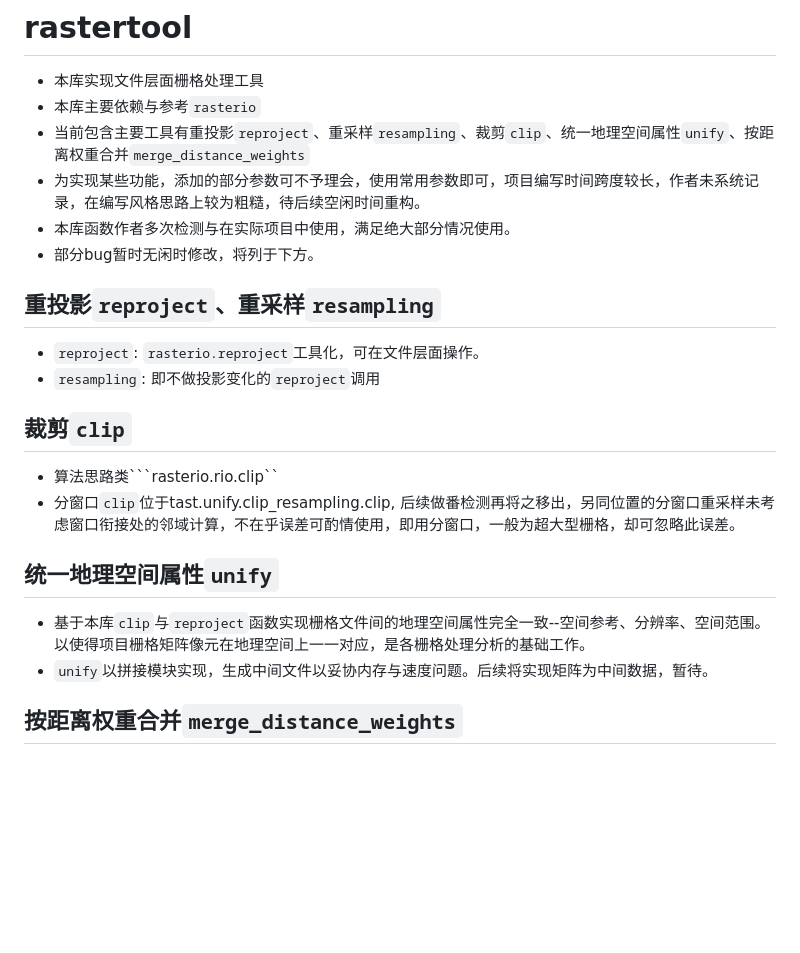
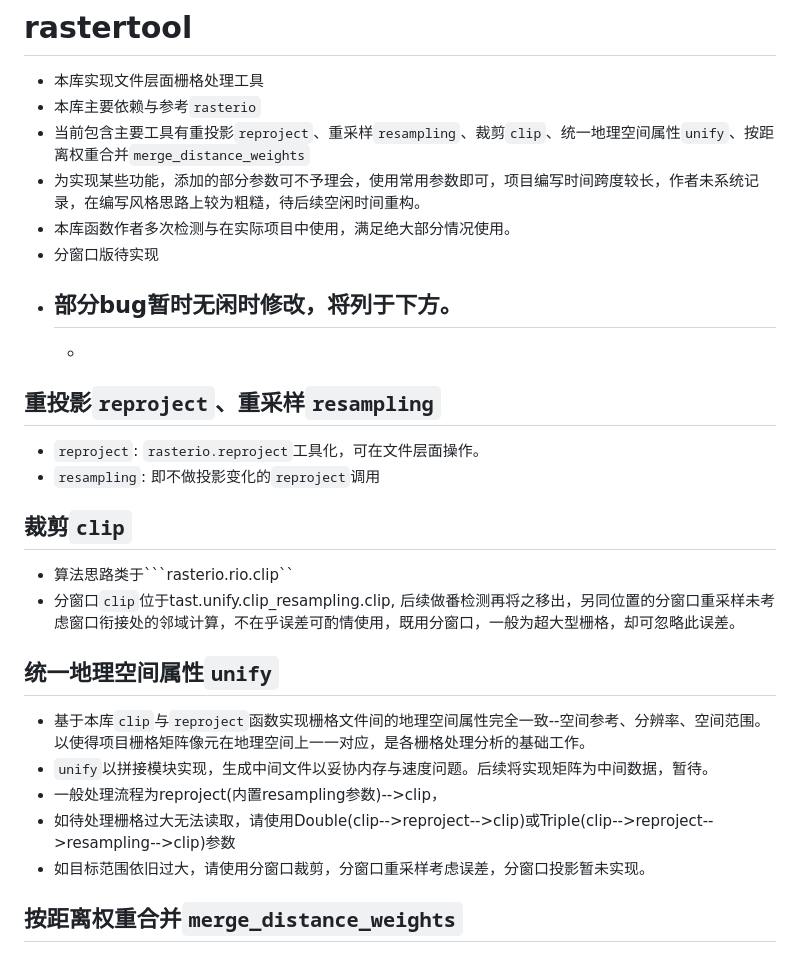
Before and after one commit to wly1008/rastertool, a Markdown page: README.md, the part around the change. Drawn GitHub-style; blank space fills up the shorter version.

````diff
--- a/README.md
+++ b/README.md
@@ -5,21 +5,29 @@
 - 当前包含主要工具有重投影``reproject``、重采样``resampling``、裁剪``clip``、统一地理空间属性``unify``、按距离权重合并``merge_distance_weights``
 - 为实现某些功能，添加的部分参数可不予理会，使用常用参数即可，项目编写时间跨度较长，作者未系统记录，在编写风格思路上较为粗糙，待后续空闲时间重构。
 - 本库函数作者多次检测与在实际项目中使用，满足绝大部分情况使用。
+- 分窗口版待实现
 - 部分bug暂时无闲时修改，将列于下方。
+  -
+  -
 
 
 ## 重投影``reproject``、重采样``resampling``
+
 - ``reproject``: ``rasterio.reproject``工具化，可在文件层面操作。
 - ``resampling``: 即不做投影变化的``reproject``调用
 
 ## 裁剪``clip``
-- 算法思路类```rasterio.rio.clip``
-- 分窗口``clip``位于tast.unify.clip_resampling.clip, 后续做番检测再将之移出，另同位置的分窗口重采样未考虑窗口衔接处的邻域计算，不在乎误差可酌情使用，即用分窗口，一般为超大型栅格，却可忽略此误差。
+
+- 算法思路类于```rasterio.rio.clip``
+- 分窗口``clip``位于tast.unify.clip_resampling.clip, 后续做番检测再将之移出，另同位置的分窗口重采样未考虑窗口衔接处的邻域计算，不在乎误差可酌情使用，既用分窗口，一般为超大型栅格，却可忽略此误差。
 
 ## 统一地理空间属性``unify``
 
 - 基于本库``clip``与``reproject``函数实现栅格文件间的地理空间属性完全一致--空间参考、分辨率、空间范围。以使得项目栅格矩阵像元在地理空间上一一对应，是各栅格处理分析的基础工作。
 - ``unify``以拼接模块实现，生成中间文件以妥协内存与速度问题。后续将实现矩阵为中间数据，暂待。
+- 一般处理流程为reproject(内置resampling参数)-->clip，
+- 如待处理栅格过大无法读取，请使用Double(clip-->reproject-->clip)或Triple(clip-->reproject-->resampling-->clip)参数
+- 如目标范围依旧过大，请使用分窗口裁剪，分窗口重采样考虑误差，分窗口投影暂未实现。
 
 
 ## 按距离权重合并``merge_distance_weights``
````
